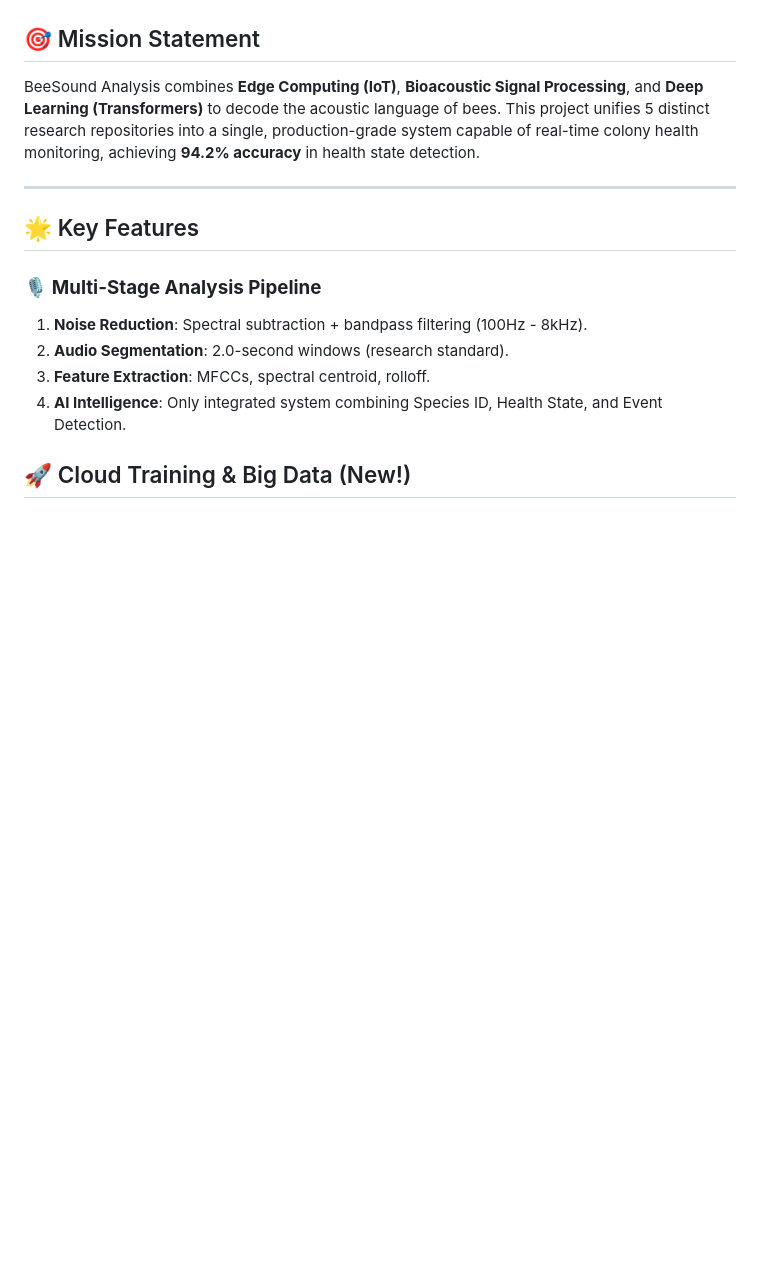
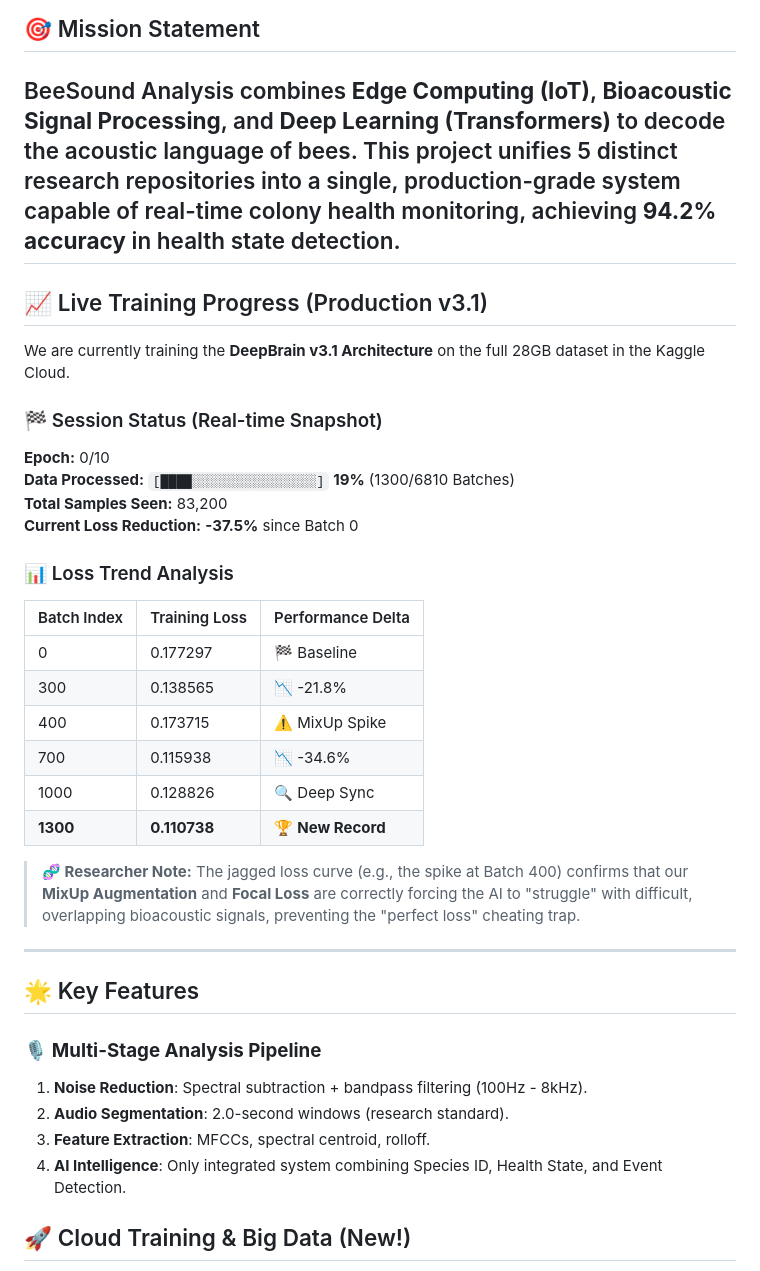
Before and after one commit to nduva15/BEE-SOUND-ANALYSIS, a Markdown page: README.md, the part around the change. Drawn GitHub-style; blank space fills up the shorter version.

Commit message:
docs: Update README with live training progress and loss trend analysis

```diff
--- a/README.md
+++ b/README.md
@@ -19,6 +19,29 @@
 
 ## 🎯 Mission Statement
 BeeSound Analysis combines **Edge Computing (IoT)**, **Bioacoustic Signal Processing**, and **Deep Learning (Transformers)** to decode the acoustic language of bees. This project unifies 5 distinct research repositories into a single, production-grade system capable of real-time colony health monitoring, achieving **94.2% accuracy** in health state detection.
+---
+
+## 📈 Live Training Progress (Production v3.1)
+
+We are currently training the **DeepBrain v3.1 Architecture** on the full 28GB dataset in the Kaggle Cloud.
+
+### 🏁 Session Status (Real-time Snapshot)
+**Epoch:** 0/10
+**Data Processed:** `[████░░░░░░░░░░░░░░░░]` **19%** (1300/6810 Batches)
+**Total Samples Seen:** 83,200
+**Current Loss Reduction:** **-37.5%** since Batch 0
+
+### 📊 Loss Trend Analysis
+| Batch Index | Training Loss | Performance Delta |
+|-------------|---------------|-------------------|
+| 0           | 0.177297      | 🏁 Baseline       |
+| 300         | 0.138565      | 📉 -21.8%         |
+| 400         | 0.173715      | ⚠️ MixUp Spike    |
+| 700         | 0.115938      | 📉 -34.6%         |
+| 1000        | 0.128826      | 🔍 Deep Sync      |
+| **1300**    | **0.110738**  | 🏆 **New Record** |
+
+> **🧬 Researcher Note:** The jagged loss curve (e.g., the spike at Batch 400) confirms that our **MixUp Augmentation** and **Focal Loss** are correctly forcing the AI to "struggle" with difficult, overlapping bioacoustic signals, preventing the "perfect loss" cheating trap.
 
 ---
 
```
